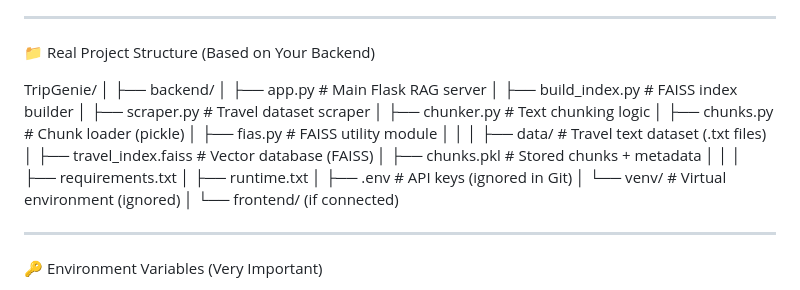
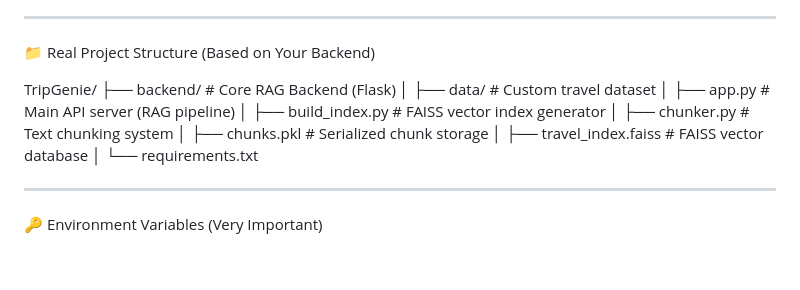
Before and after one commit to PrasadKadam-10/TripGenie, a Markdown page: README.md, the part around the change. Rendered like a GitHub page; blank space fills up the shorter version.

```diff
--- a/README.md
+++ b/README.md
@@ -91,25 +91,14 @@ Pixel / Image API| Destination Image Fetching
 📁 Real Project Structure (Based on Your Backend)
 
 TripGenie/
-│
-├── backend/
-│   ├── app.py                # Main Flask RAG server
-│   ├── build_index.py        # FAISS index builder
-│   ├── scraper.py            # Travel dataset scraper
-│   ├── chunker.py            # Text chunking logic
-│   ├── chunks.py             # Chunk loader (pickle)
-│   ├── fias.py               # FAISS utility module
-│   │
-│   ├── data/                 # Travel text dataset (.txt files)
-│   ├── travel_index.faiss    # Vector database (FAISS)
-│   ├── chunks.pkl            # Stored chunks + metadata
-│   │
-│   ├── requirements.txt
-│   ├── runtime.txt
-│   ├── .env                  # API keys (ignored in Git)
-│   └── venv/                 # Virtual environment (ignored)
-│
-└── frontend/ (if connected)
+├── backend/                  # Core RAG Backend (Flask)
+│   ├── data/                 # Custom travel dataset
+│   ├── app.py                # Main API server (RAG pipeline)
+│   ├── build_index.py        # FAISS vector index generator
+│   ├── chunker.py            # Text chunking system
+│   ├── chunks.pkl            # Serialized chunk storage
+│   ├── travel_index.faiss    # FAISS vector database
+│   └── requirements.txt
 
 ---
 
```
